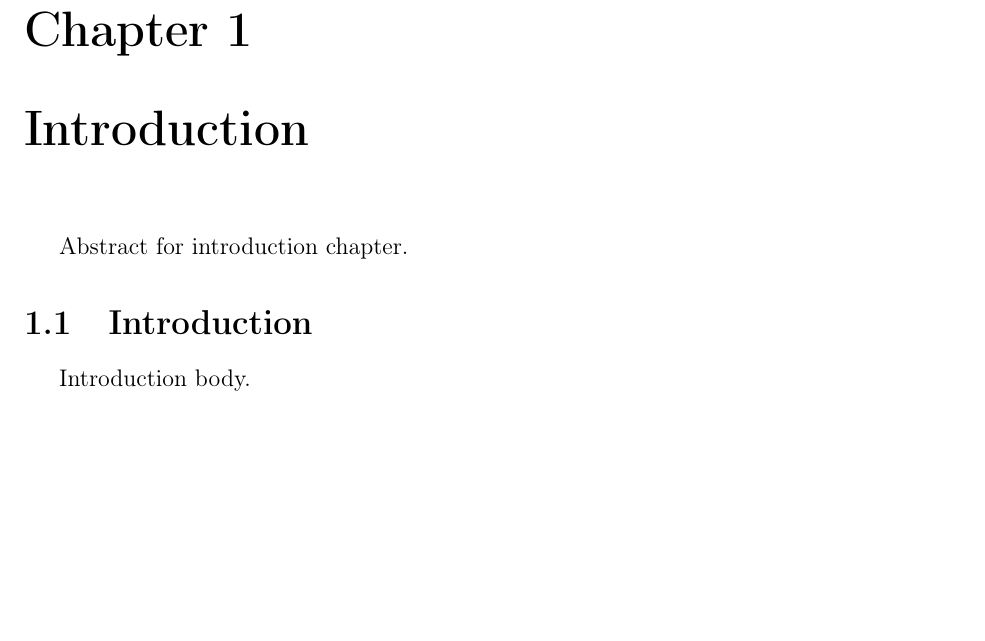
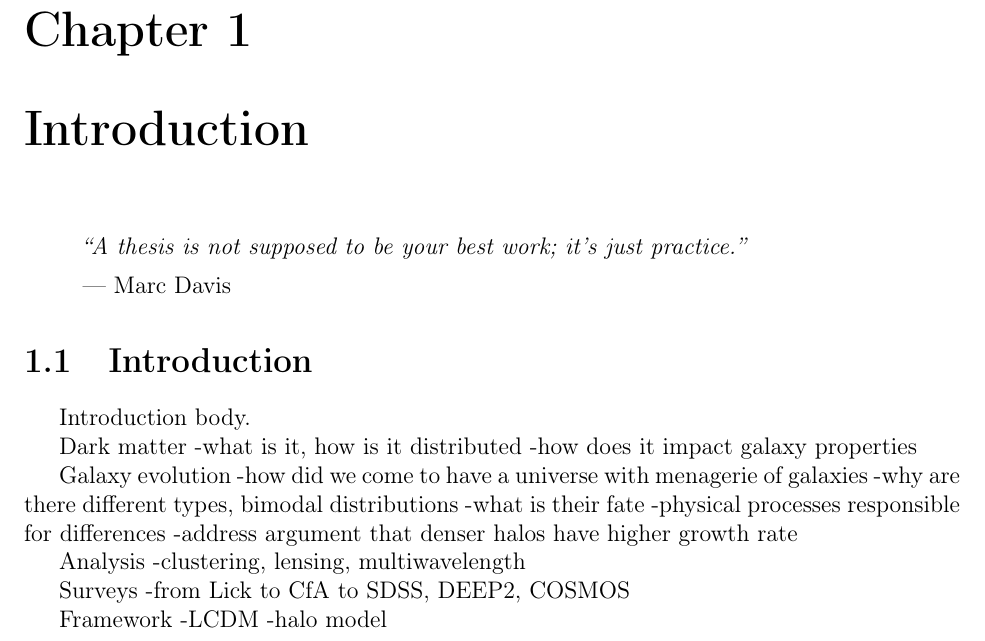
Before and after one commit to mrgeorge/thesis, a LaTeX thesis (thesis.tex, which reads intro/intro.tex): part of page 14 of 124, cut so that both start at the same text, the shorter picture padded with empty space. Compiled offline with pdfLaTeX; a LaTeX package or settings file that is missing is left out.

Commit message:
outline intro

```diff
--- a/intro/intro.tex
+++ b/intro/intro.tex
@@ -1,8 +1,35 @@
 \chapter{Introduction}
 \label{chap:intro}
 
-Abstract for introduction chapter.
+\begin{quote}{\textit{``A thesis is not supposed to be your best work; it's just
+  practice.''}
+
+--- Marc Davis}
+\end{quote}
+
 
 \section{Introduction}
 
 Introduction body.
+
+
+Dark matter
+-what is it, how is it distributed
+-how does it impact galaxy properties
+
+Galaxy evolution
+-how did we come to have a universe with menagerie of galaxies
+-why are there different types, bimodal distributions
+-what is their fate
+-physical processes responsible for differences
+-address argument that denser halos have higher growth rate
+
+Analysis
+-clustering, lensing, multiwavelength
+
+Surveys
+-from Lick to CfA to SDSS, DEEP2, COSMOS
+
+Framework
+-LCDM
+-halo model
```
